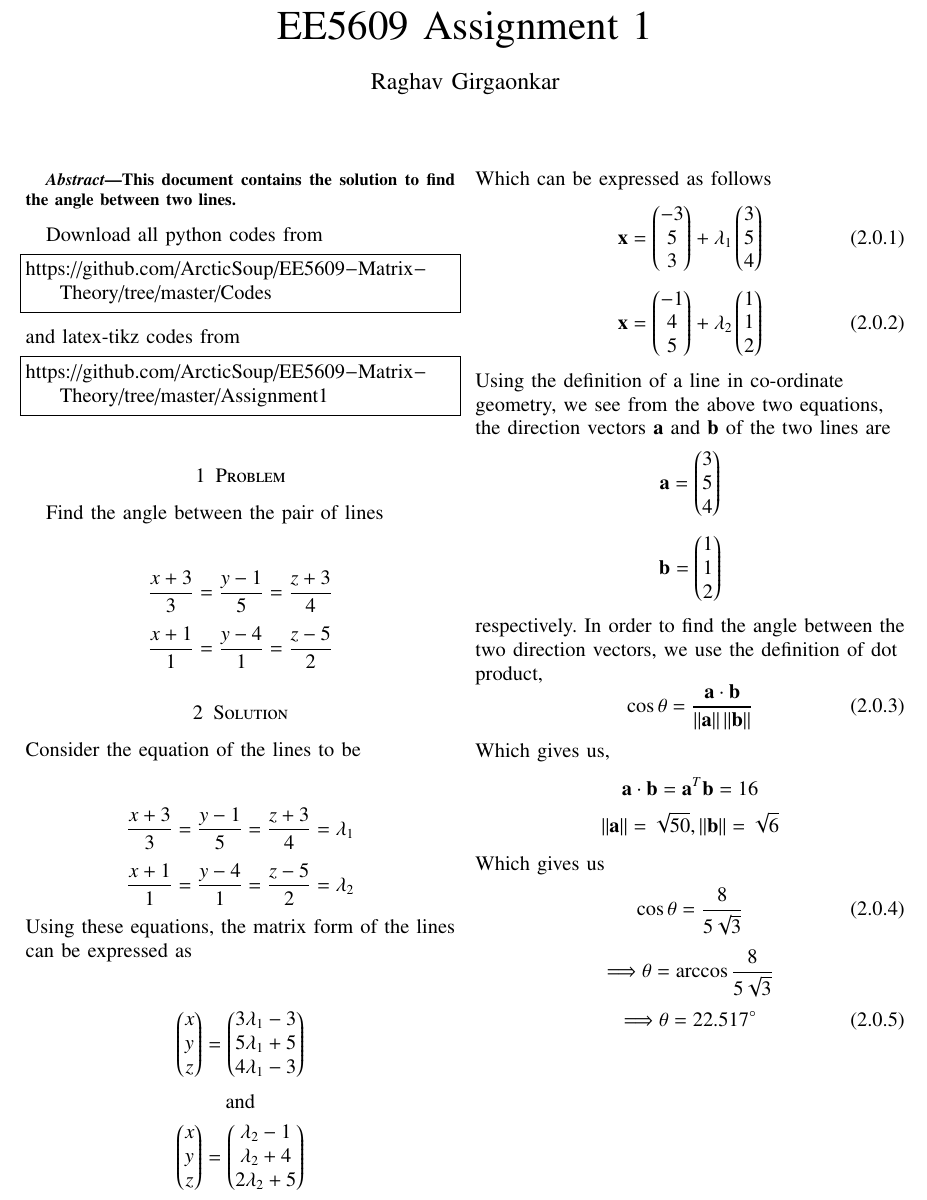
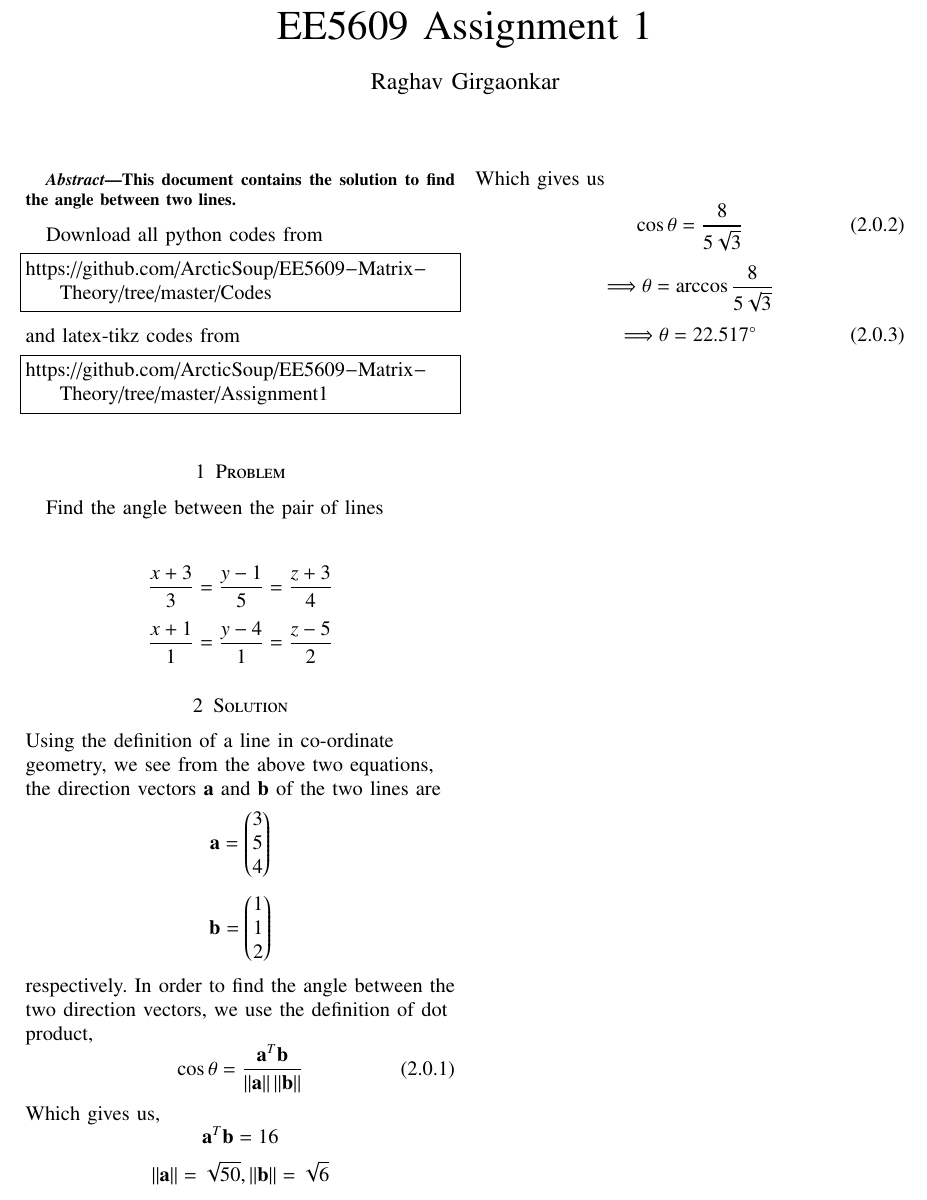
Before and after one commit to ArcticSoup/EE5609-Matrix-Theory, a LaTeX problem sheet (Assignment1/assignment1.tex): part of the page, cut so that both start at the same text. Compiled offline with pdfLaTeX.

Commit message:
Changes in .tex file

```diff
--- a/Assignment1/assignment1.tex
+++ b/Assignment1/assignment1.tex
@@ -264,72 +264,6 @@ https://github.com/ArcticSoup/EE5609-Matrix-Theory/tree/master/Assignment1
 %
 \section{Solution}
 \begin{flushleft}
-Consider the equation of the lines to be
-\begin{center}
- $$\frac{x + 3}{3}=\frac{y-1}{5}=\frac{z+3}{4}=\lambda_1$$
- $$\frac{x + 1}{1}=\frac{y-4}{1}=\frac{z-5}{2}=\lambda_2$$
- \end{center}
- Using these equations, the matrix form of the lines can be expressed as
- \begin{center}
- $$
- \begin{pmatrix}
- x\\
- y\\
- z
- \end{pmatrix}
- =
- \begin{pmatrix}
- 3\lambda_1 - 3\\
- 5\lambda_1 + 5\\
- 4\lambda_1 - 3
- \end{pmatrix}
- $$
- and
- $$
- \begin{pmatrix}
- x\\
- y\\
- z
- \end{pmatrix}
- =
- \begin{pmatrix}
- \lambda_2 - 1\\
- \lambda_2 + 4\\
- 2\lambda_2 + 5
- \end{pmatrix}
- $$
- \end{center}
- Which can be expressed as follows
- \begin{equation}
- \vec{x} =
- \begin{pmatrix}
- -3\\
-  5\\
-  3
- \end{pmatrix}
- +
- \lambda_1
- \begin{pmatrix}
-  3\\
-  5\\
-  4
- \end{pmatrix}
- \end{equation}
-  \begin{equation}
- \vec{x} =
- \begin{pmatrix}
- -1\\
-  4\\
-  5
- \end{pmatrix}
- +
- \lambda_2
- \begin{pmatrix}
-  1\\
-  1\\
-  2
- \end{pmatrix}
- \end{equation}
  Using the definition of a line in co-ordinate geometry, we see from the above two equations, the direction vectors \textbf{a} and \textbf{b} of the two lines are
  \begin{equation*}
  \vec{a} =
@@ -350,11 +284,11 @@ Consider the equation of the lines to be
  respectively.
  In order to find the angle between the two direction vectors, we use the definition of dot product,
  \begin{equation}
- \cos{\theta} = \frac{\vec{a}\cdot\vec{b}}{\norm{\textbf{a}}\norm{\textbf{b}}}
+ \cos{\theta} = \frac{\vec{a}^T\vec{b}}{\norm{\textbf{a}}\norm{\textbf{b}}}
  \end{equation}
  Which gives us,
  \begin{equation*}
- \vec{a}\cdot\vec{b} = \vec{a}^T\vec{b} = 16
+ \vec{a}^T\vec{b} = 16
  \end{equation*}
  \begin{equation*}
  \norm{\textbf{a}} = \sqrt{50},
```
Also changed, not shown: Assignment1/assignment1.pdf, Assignment1/assignment1.ps, 2 other files.
